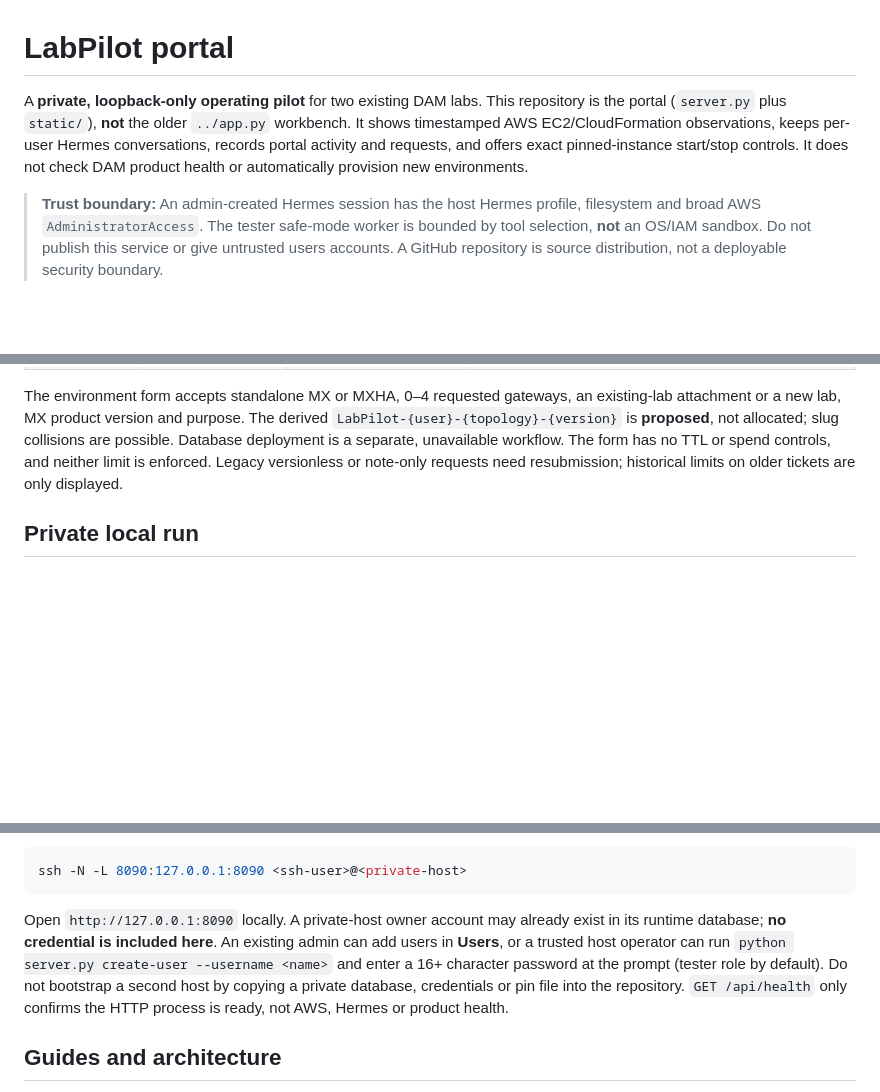
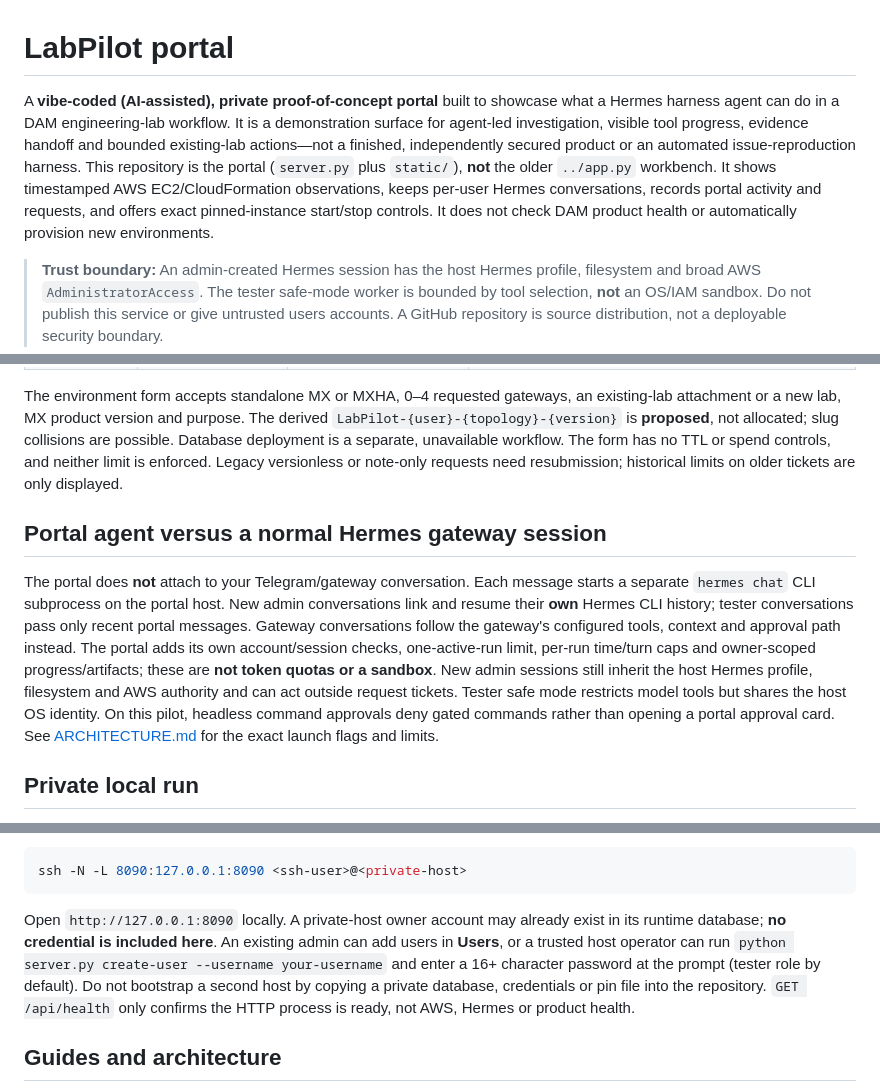
Before and after one commit to zihan15/LabPilot, a Markdown page: README.md, 3 parts joined by grey strips. Rendered like a GitHub page; blank space fills up the shorter version.

Commit message:
docs: explain portal demo scope and Hermes worker boundaries

````diff
--- a/README.md
+++ b/README.md
@@ -1,6 +1,6 @@
 # LabPilot portal
 
-A **private, loopback-only operating pilot** for two existing DAM labs. This repository is the portal (`server.py` plus `static/`), **not** the older `../app.py` workbench. It shows timestamped AWS EC2/CloudFormation observations, keeps per-user Hermes conversations, records portal activity and requests, and offers exact pinned-instance start/stop controls. It does not check DAM product health or automatically provision new environments.
+A **vibe-coded (AI-assisted), private proof-of-concept portal** built to showcase what a Hermes harness agent can do in a DAM engineering-lab workflow. It is a demonstration surface for agent-led investigation, visible tool progress, evidence handoff and bounded existing-lab actions—not a finished, independently secured product or an automated issue-reproduction harness. This repository is the portal (`server.py` plus `static/`), **not** the older `../app.py` workbench. It shows timestamped AWS EC2/CloudFormation observations, keeps per-user Hermes conversations, records portal activity and requests, and offers exact pinned-instance start/stop controls. It does not check DAM product health or automatically provision new environments.
 
 > **Trust boundary:** An admin-created Hermes session has the host Hermes profile, filesystem and broad AWS `AdministratorAccess`. The tester safe-mode worker is bounded by tool selection, **not** an OS/IAM sandbox. Do not publish this service or give untrusted users accounts. A GitHub repository is source distribution, not a deployable security boundary.
 
@@ -16,6 +16,10 @@ A **private, loopback-only operating pilot** for two existing DAM labs. This rep
 | Activity / users | Own portal events and runs | Filtered cross-user metadata; user management | Cross-user chat text/steps are withheld. Portal does not ingest other Hermes channels. Password-only login; no SSO/MFA. |
 
 The environment form accepts standalone MX or MXHA, 0–4 requested gateways, an existing-lab attachment or a new lab, MX product version and purpose. The derived `LabPilot-{user}-{topology}-{version}` is **proposed**, not allocated; slug collisions are possible. Database deployment is a separate, unavailable workflow. The form has no TTL or spend controls, and neither limit is enforced. Legacy versionless or note-only requests need resubmission; historical limits on older tickets are only displayed.
+
+## Portal agent versus a normal Hermes gateway session
+
+The portal does **not** attach to your Telegram/gateway conversation. Each message starts a separate `hermes chat` CLI subprocess on the portal host. New admin conversations link and resume their **own** Hermes CLI history; tester conversations pass only recent portal messages. Gateway conversations follow the gateway's configured tools, context and approval path instead. The portal adds its own account/session checks, one-active-run limit, per-run time/turn caps and owner-scoped progress/artifacts; these are **not token quotas or a sandbox**. New admin sessions still inherit the host Hermes profile, filesystem and AWS authority and can act outside request tickets. Tester safe mode restricts model tools but shares the host OS identity. On this pilot, headless command approvals deny gated commands rather than opening a portal approval card. See [ARCHITECTURE.md](ARCHITECTURE.md#portal-agent-versus-hermes-gateway) for the exact launch flags and limits.
 
 ## Private local run
 
@@ -33,7 +37,7 @@ The server binds `127.0.0.1:8090` regardless of caller-facing address. On a trus
 ssh -N -L 8090:127.0.0.1:8090 <ssh-user>@<private-host>
 ```
 
-Open `http://127.0.0.1:8090` locally. A private-host owner account may already exist in its runtime database; **no credential is included here**. An existing admin can add users in **Users**, or a trusted host operator can run `python server.py create-user --username <name>` and enter a 16+ character password at the prompt (tester role by default). Do not bootstrap a second host by copying a private database, credentials or pin file into the repository. `GET /api/health` only confirms the HTTP process is ready, not AWS, Hermes or product health.
+Open `http://127.0.0.1:8090` locally. A private-host owner account may already exist in its runtime database; **no credential is included here**. An existing admin can add users in **Users**, or a trusted host operator can run `python server.py create-user --username your-username` and enter a 16+ character password at the prompt (tester role by default). Do not bootstrap a second host by copying a private database, credentials or pin file into the repository. `GET /api/health` only confirms the HTTP process is ready, not AWS, Hermes or product health.
 
 ## Guides and architecture
 
````
Also changed, not shown: ARCHITECTURE.md (+17 -2 lines), DEPLOYMENT.md (+2 -0 lines).
